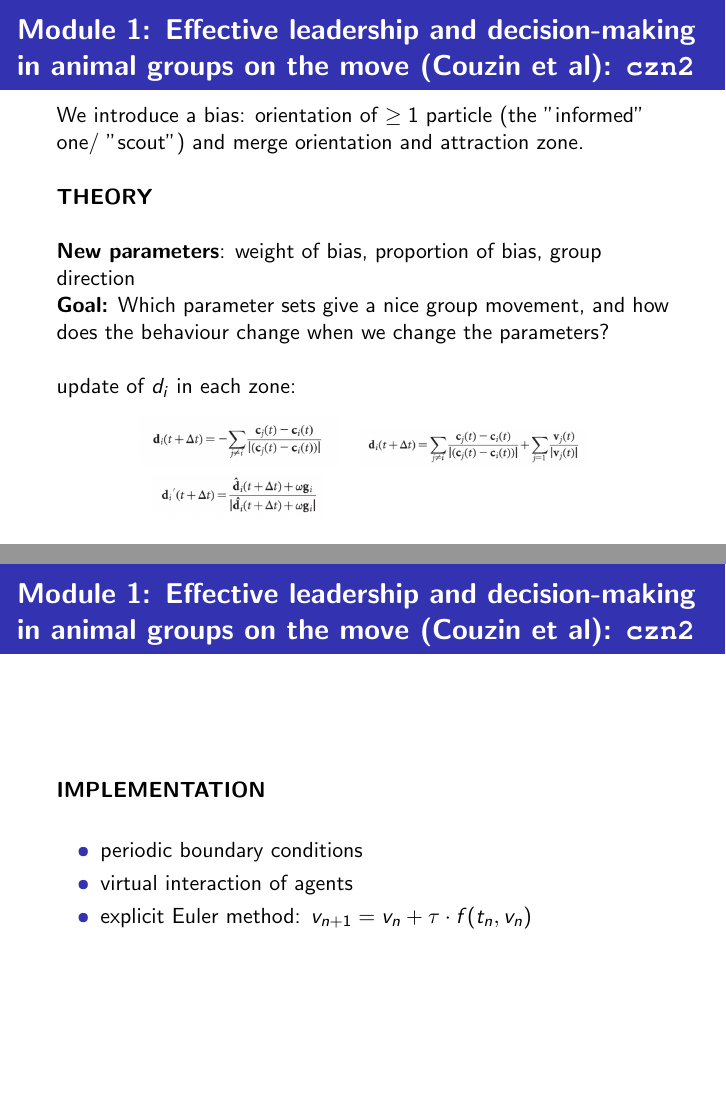
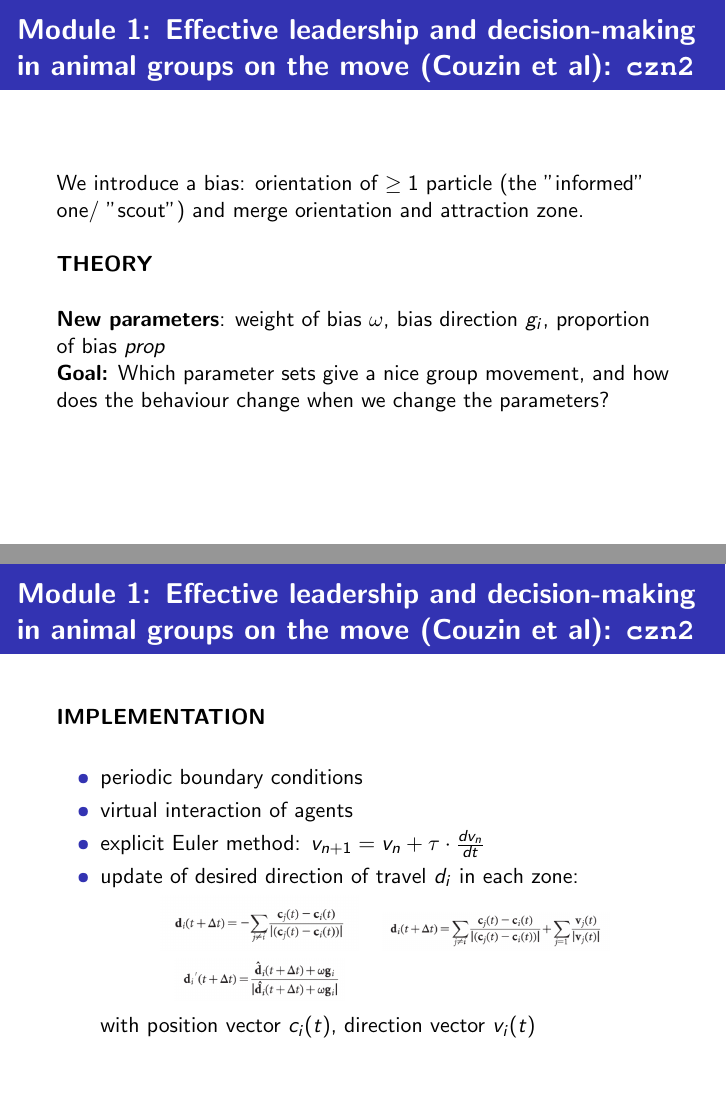
Before and after one commit to burfel/datascience, LaTeX slides (Presentation/pres-ds.tex): pages 6 and 7 of 32 before the commit and pages 5 and 6 of 31 after it, joined at a grey line. Compiled offline with pdfLaTeX.

Commit message:
changes adapted

```diff
--- a/Presentation/pres-ds.tex
+++ b/Presentation/pres-ds.tex
@@ -241,24 +239,11 @@ Particle adapts a fraction of its nearest neighbour's speed.
 
  \hspace{1cm}
 
-\textbf{New parameters}: weight of bias, proportion of bias, group direction
+\textbf{New parameters}: weight of bias \( \omega  \), bias direction \( g_{i}\), proportion of bias \( prop  \)
 
 \textbf{Goal:} Which parameter sets give a nice group movement, and how does the behaviour change when we change the parameters?
 
 \hspace{1cm}
-
-update of \( d_{i} \) in each zone: \\
-\begin{figure}
-	\begin{tabular}{cc}
-		\includegraphics[width=35mm]{./img/eq1.png} &   \includegraphics[width=40mm]{./img/eq2.png} \\
-		%		(a) first & (b) second \\[6pt]
-		\includegraphics[width=30mm]{./img/eq3.png} \\
-%		(d) fourth \\[6pt]
-%		\multicolumn{2}{c}
-%		{\includegraphics[width=40mm]{./img/eq3.png} }\\
-		%		\multicolumn{2}{c}{(e) fifth}
-	\end{tabular}
-\end{figure}
 
 \end{frame}
 
@@ -290,7 +275,20 @@ update of \( d_{i} \) in each zone: \\
 	\begin{itemize}
 		\item periodic boundary conditions
 		\item virtual interaction of agents
-		\item explicit Euler method: \( v_{n+1}= v_{n} + \tau \cdot f(t_{n}, v_{n})  \)
+		\item explicit Euler method: \( v_{n+1}= v_{n} + \tau \cdot \frac{dv_{n}}{dt}  \)
+		\item update of desired direction of travel \( d_{i} \) in each zone: \\
+		\begin{figure}
+			\begin{tabular}{cc}
+				\includegraphics[width=35mm]{./img/eq1.png} &   \includegraphics[width=40mm]{./img/eq2.png} \\
+				%		(a) first & (b) second \\[6pt]
+				\includegraphics[width=30mm]{./img/eq3.png} \\
+				%		(d) fourth \\[6pt]
+				%		\multicolumn{2}{c}
+				%		{\includegraphics[width=40mm]{./img/eq3.png} }\\
+				%		\multicolumn{2}{c}{(e) fifth}
+			\end{tabular}
+		\end{figure}
+		with position vector \( c_{i}(t) \), direction vector \( v_{i}(t) \)%, speed \( s_{i} \)
 	\end{itemize}
 
 
```
Also changed, not shown: Presentation/pres-ds.pdf, Presentation/pres-ds.tex (10 more changed lines), 5 other files.
